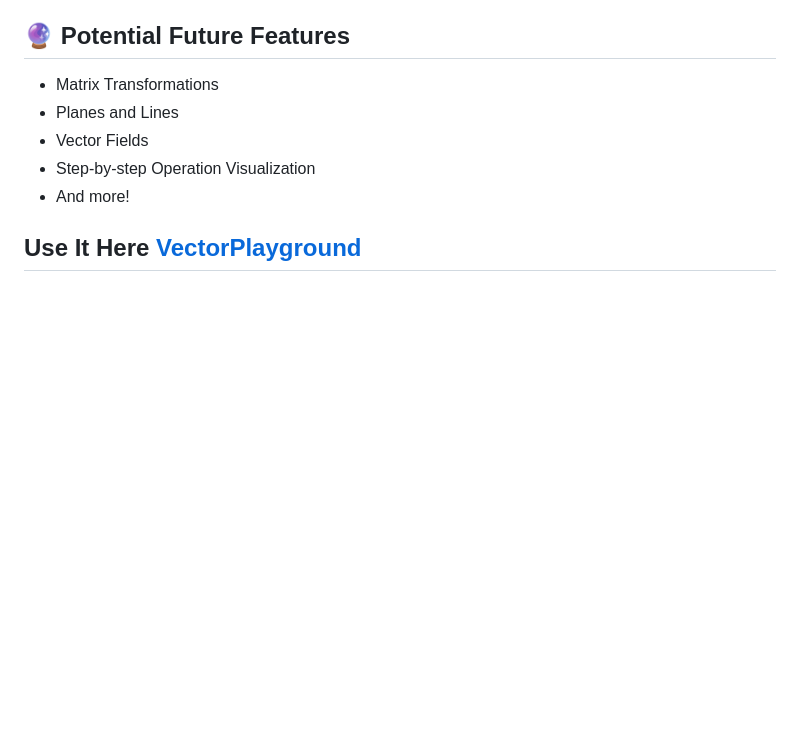
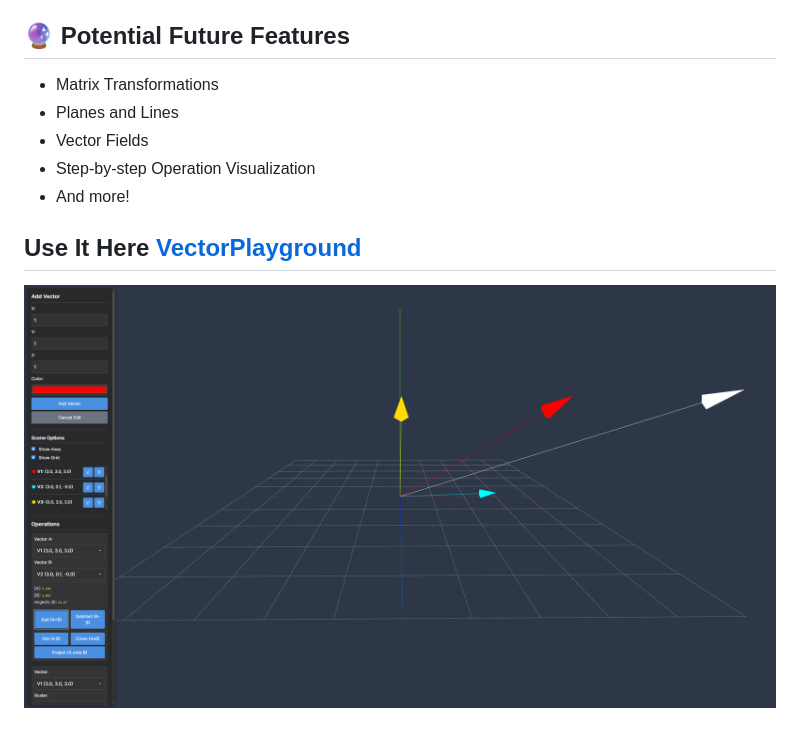
Before and after one commit to Git-Aarya/VectorPlayground, a Markdown page: README.md, the part around the change. GitHub-like rendering; blank space fills up the shorter version.

```diff
--- a/README.md
+++ b/README.md
@@ -65,3 +65,5 @@ VectorPlayground is an interactive, web-based 3D application designed for visual
 * And more!
 
 ## Use It Here [VectorPlayground](https://git-aarya.github.io/VectorPlayground/)
+
+![VectorPlayground Screenshot](main_page.png)
```
